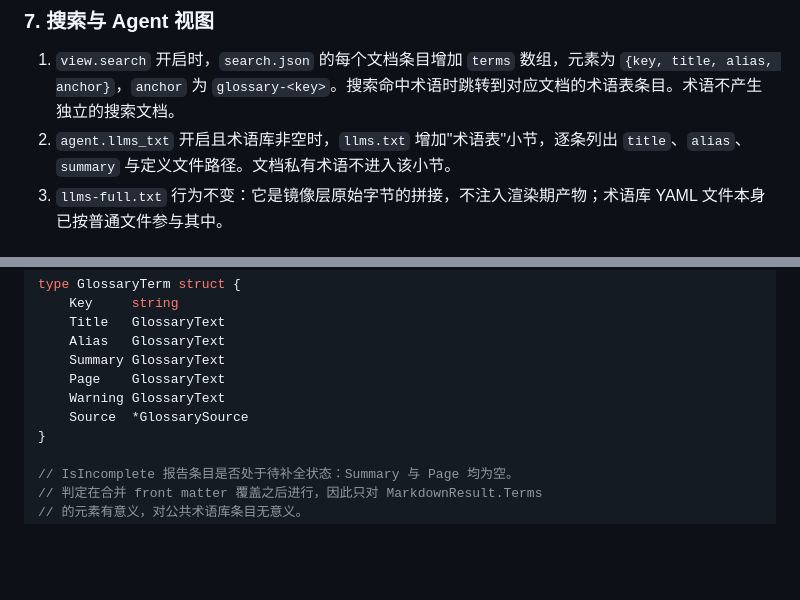
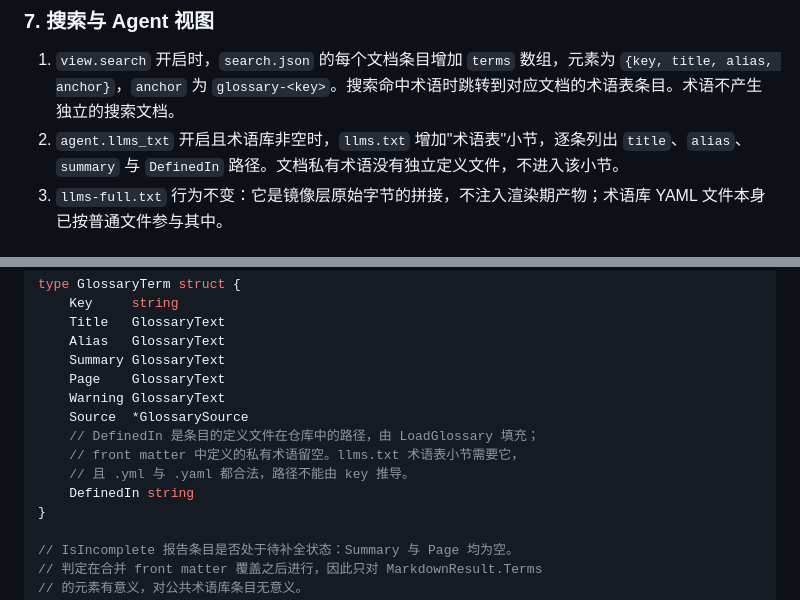
Before and after one commit to ConteMan/repolens, a Markdown page: docs/specs/017-glossary-terms.md, 2 parts joined by grey strips. GitHub-like rendering; blank space fills up the shorter version.

Commit message:
docs(spec): GlossaryTerm 增加 DefinedIn，补齐 llms.txt 所需的定义路径
llms.txt 术语表小节要求列出定义文件路径，但 GlossaryTerm 没有承载它的
字段。路径也无法由 key 推导——.yml 与 .yaml 都是合法扩展名。由
LoadGlossary 填充，front matter 定义的私有术语留空。

Co-Authored-By: Claude Opus 5 <noreply@anthropic.com>

```diff
--- a/docs/specs/017-glossary-terms.md
+++ b/docs/specs/017-glossary-terms.md
@@ -128,7 +128,7 @@ repolens 面向的是"仓库原样即站点"的文档，作者没有地方安放
 ### 7. 搜索与 Agent 视图
 
 1. `view.search` 开启时，`search.json` 的每个文档条目增加 `terms` 数组，元素为 `{key, title, alias, anchor}`，`anchor` 为 `glossary-<key>`。搜索命中术语时跳转到对应文档的术语表条目。术语不产生独立的搜索文档。
-2. `agent.llms_txt` 开启且术语库非空时，`llms.txt` 增加"术语表"小节，逐条列出 `title`、`alias`、`summary` 与定义文件路径。文档私有术语不进入该小节。
+2. `agent.llms_txt` 开启且术语库非空时，`llms.txt` 增加"术语表"小节，逐条列出 `title`、`alias`、`summary` 与 `DefinedIn` 路径。文档私有术语没有独立定义文件，不进入该小节。
 3. `llms-full.txt` 行为不变：它是镜像层原始字节的拼接，不注入渲染期产物；术语库 YAML 文件本身已按普通文件参与其中。
 
 ## 接口契约
@@ -161,6 +161,10 @@ type GlossaryTerm struct {
     Page    GlossaryText
     Warning GlossaryText
     Source  *GlossarySource
+    // DefinedIn 是条目的定义文件在仓库中的路径，由 LoadGlossary 填充；
+    // front matter 中定义的私有术语留空。llms.txt 术语表小节需要它，
+    // 且 .yml 与 .yaml 都合法，路径不能由 key 推导。
+    DefinedIn string
 }
 
 // IsIncomplete 报告条目是否处于待补全状态：Summary 与 Page 均为空。
```
